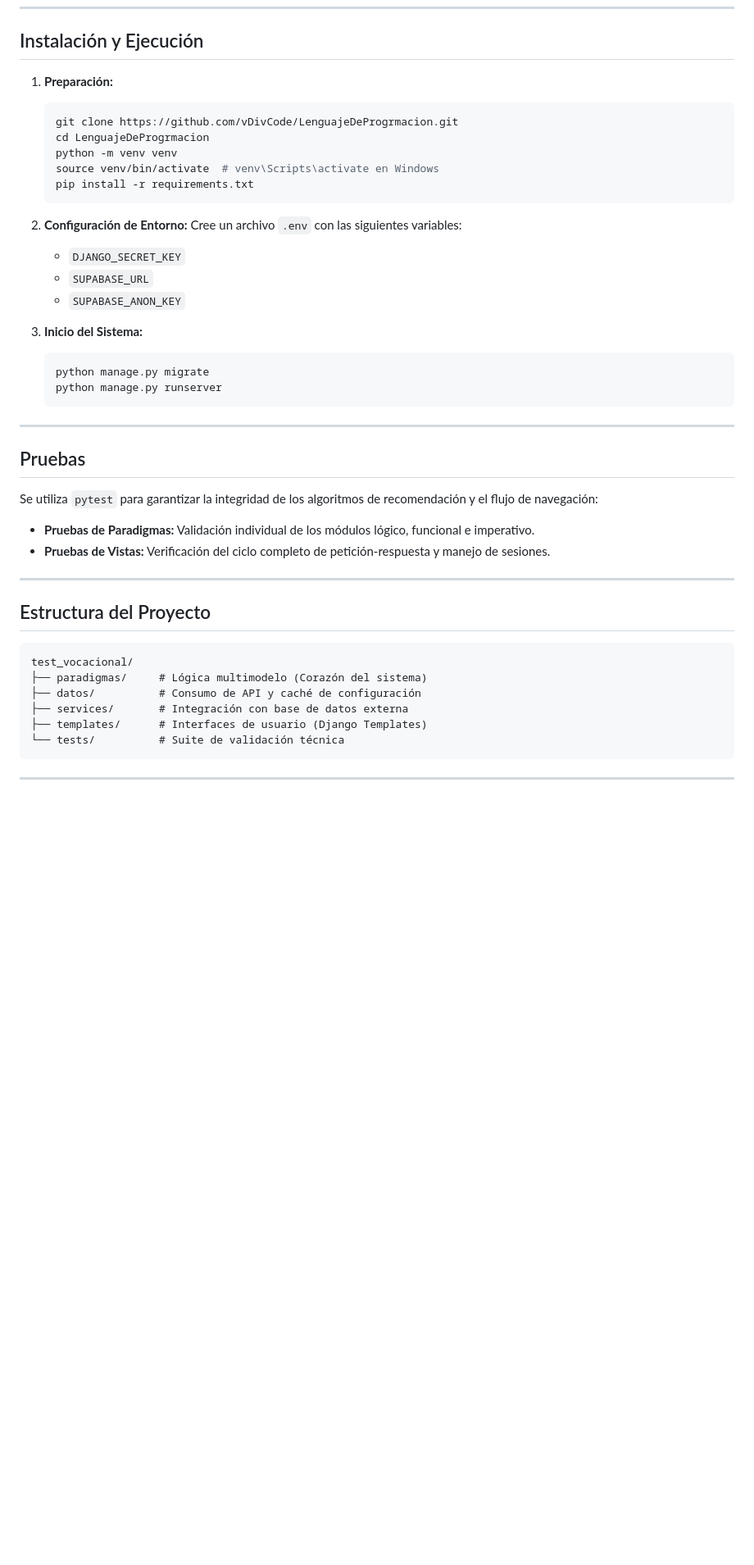
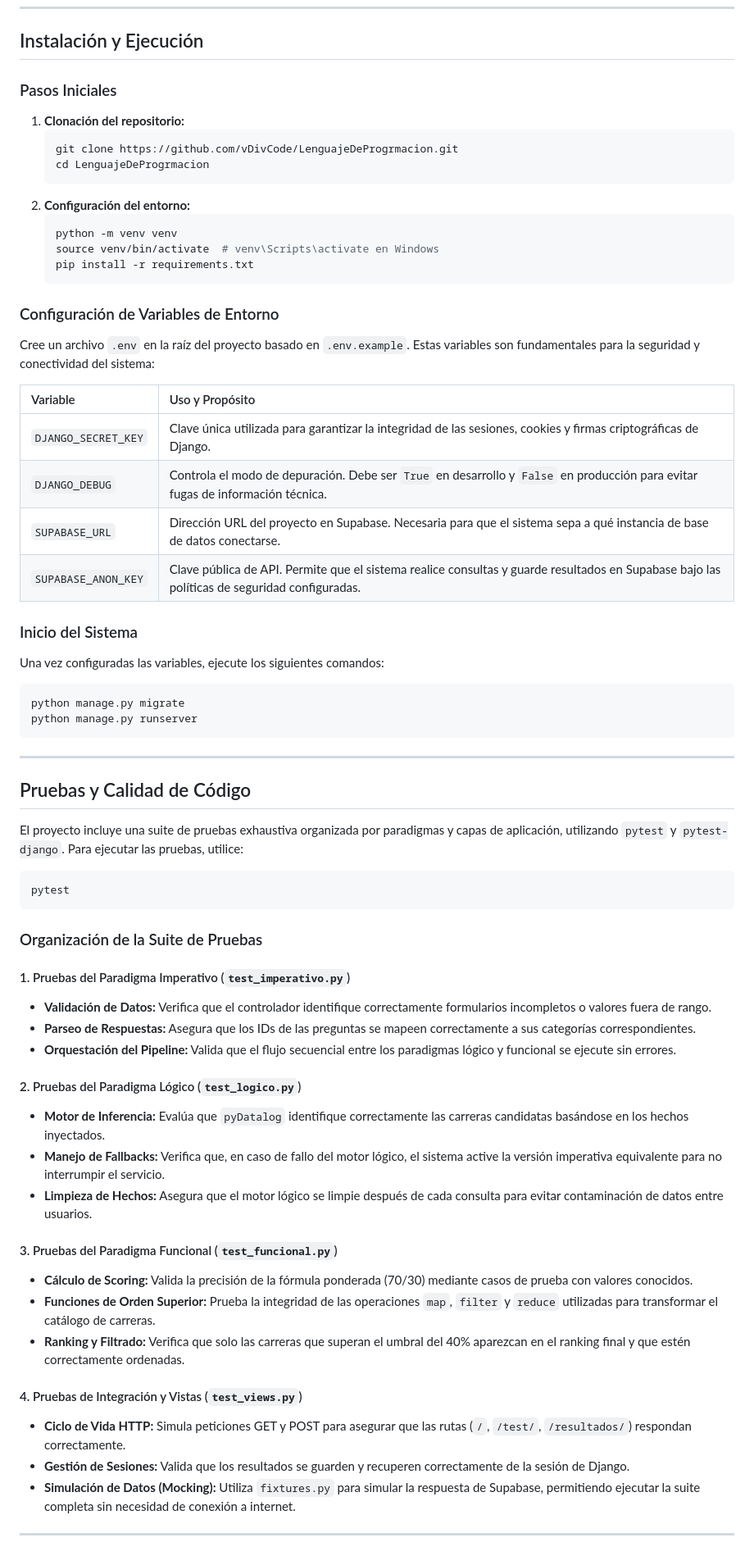
Before and after one commit to vDivCode/LenguajeDeProgrmacion, a Markdown page: README.md, the part around one of its changes. Shown at 82% size. GitHub-like rendering; blank space fills up the shorter version.

Commit message:
Update README with project structure and setup instructions
Add project structure and environment setup details to README

````diff
--- a/README.md
+++ b/README.md
@@ -81,46 +136,68 @@ El scoring se basa en una fórmula de afinidad ponderada (v2) que prioriza la al
 
 ## Instalación y Ejecución
 
-1. **Preparación:**
+### Pasos Iniciales
+1. **Clonación del repositorio:**
    ```bash
    git clone https://github.com/vDivCode/LenguajeDeProgrmacion.git
    cd LenguajeDeProgrmacion
+   ```
+2. **Configuración del entorno:**
+   ```bash
    python -m venv venv
    source venv/bin/activate  # venv\Scripts\activate en Windows
    pip install -r requirements.txt
    ```
 
-2. **Configuración de Entorno:**
-   Cree un archivo `.env` con las siguientes variables:
-   - `DJANGO_SECRET_KEY`
-   - `SUPABASE_URL`
-   - `SUPABASE_ANON_KEY`
+### Configuración de Variables de Entorno
+Cree un archivo `.env` en la raíz del proyecto basado en `.env.example`. Estas variables son fundamentales para la seguridad y conectividad del sistema:
 
-3. **Inicio del Sistema:**
-   ```bash
-   python manage.py migrate
-   python manage.py runserver
-   ```
+| Variable | Uso y Propósito |
+| :--- | :--- |
+| `DJANGO_SECRET_KEY` | Clave única utilizada para garantizar la integridad de las sesiones, cookies y firmas criptográficas de Django. |
+| `DJANGO_DEBUG` | Controla el modo de depuración. Debe ser `True` en desarrollo y `False` en producción para evitar fugas de información técnica. |
+| `SUPABASE_URL` | Dirección URL del proyecto en Supabase. Necesaria para que el sistema sepa a qué instancia de base de datos conectarse. |
+| `SUPABASE_ANON_KEY` | Clave pública de API. Permite que el sistema realice consultas y guarde resultados en Supabase bajo las políticas de seguridad configuradas. |
+
+### Inicio del Sistema
+Una vez configuradas las variables, ejecute los siguientes comandos:
+```bash
+python manage.py migrate
+python manage.py runserver
+```
 
 ---
 
-## Pruebas
+## Pruebas y Calidad de Código
 
-Se utiliza `pytest` para garantizar la integridad de los algoritmos de recomendación y el flujo de navegación:
-- **Pruebas de Paradigmas:** Validación individual de los módulos lógico, funcional e imperativo.
-- **Pruebas de Vistas:** Verificación del ciclo completo de petición-respuesta y manejo de sesiones.
+El proyecto incluye una suite de pruebas exhaustiva organizada por paradigmas y capas de aplicación, utilizando `pytest` y `pytest-django`. Para ejecutar las pruebas, utilice:
+
+```bash
+pytest
+```
+
+### Organización de la Suite de Pruebas
+
+#### 1. Pruebas del Paradigma Imperativo (`test_imperativo.py`)
+- **Validación de Datos:** Verifica que el controlador identifique correctamente formularios incompletos o valores fuera de rango.
+- **Parseo de Respuestas:** Asegura que los IDs de las preguntas se mapeen correctamente a sus categorías correspondientes.
+- **Orquestación del Pipeline:** Valida que el flujo secuencial entre los paradigmas lógico y funcional se ejecute sin errores.
+
+#### 2. Pruebas del Paradigma Lógico (`test_logico.py`)
+- **Motor de Inferencia:** Evalúa que `pyDatalog` identifique correctamente las carreras candidatas basándose en los hechos inyectados.
+- **Manejo de Fallbacks:** Verifica que, en caso de fallo del motor lógico, el sistema active la versión imperativa equivalente para no interrumpir el servicio.
+- **Limpieza de Hechos:** Asegura que el motor lógico se limpie después de cada consulta para evitar contaminación de datos entre usuarios.
+
+#### 3. Pruebas del Paradigma Funcional (`test_funcional.py`)
+- **Cálculo de Scoring:** Valida la precisión de la fórmula ponderada (70/30) mediante casos de prueba con valores conocidos.
+- **Funciones de Orden Superior:** Prueba la integridad de las operaciones `map`, `filter` y `reduce` utilizadas para transformar el catálogo de carreras.
+- **Ranking y Filtrado:** Verifica que solo las carreras que superan el umbral del 40% aparezcan en el ranking final y que estén correctamente ordenadas.
+
+#### 4. Pruebas de Integración y Vistas (`test_views.py`)
+- **Ciclo de Vida HTTP:** Simula peticiones GET y POST para asegurar que las rutas (`/`, `/test/`, `/resultados/`) respondan correctamente.
+- **Gestión de Sesiones:** Valida que los resultados se guarden y recuperen correctamente de la sesión de Django.
+- **Simulación de Datos (Mocking):** Utiliza `fixtures.py` para simular la respuesta de Supabase, permitiendo ejecutar la suite completa sin necesidad de conexión a internet.
+
+
 
 ---
-
-## Estructura del Proyecto
-
-```text
-test_vocacional/
-├── paradigmas/     # Lógica multimodelo (Corazón del sistema)
-├── datos/          # Consumo de API y caché de configuración
-├── services/       # Integración con base de datos externa
-├── templates/      # Interfaces de usuario (Django Templates)
-└── tests/          # Suite de validación técnica
-```
-
----
````
Also changed, not shown: other parts of README.md (+55 -0 lines).
